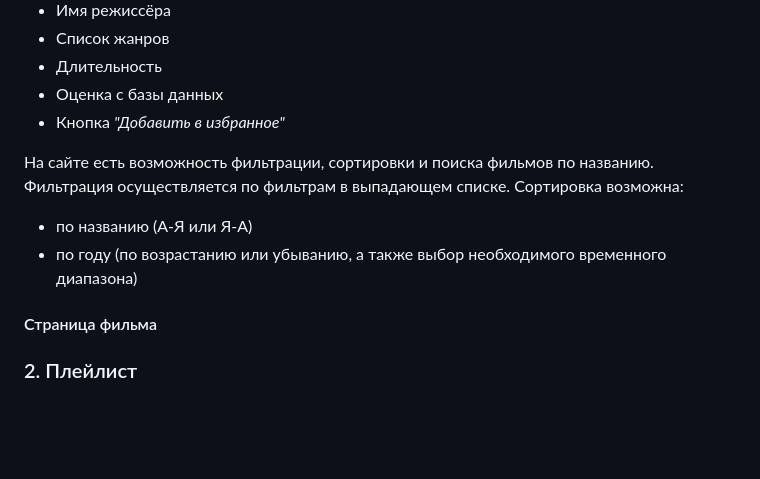
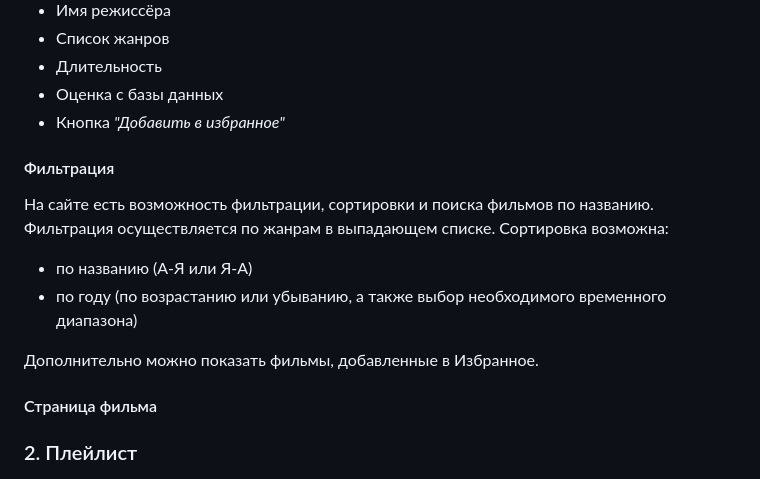
Before and after one commit to samik-zhiza/smotrelki-apupenki, a Markdown page: README.md, the part around the change. Rendered like a GitHub page; blank space fills up the shorter version.

```diff
--- a/README.md
+++ b/README.md
@@ -36,9 +36,14 @@
 - Оценка с базы данных
 - Кнопка *"Добавить в избранное"*
 
-На сайте есть возможность фильтрации, сортировки и поиска фильмов по названию. Фильтрация осуществляется по фильтрам в выпадающем списке. Сортировка возможна:
+#### Фильтрация
+На сайте есть возможность фильтрации, сортировки и поиска фильмов по названию. Фильтрация осуществляется по жанрам в выпадающем списке. Сортировка возможна:
 - по названию (А-Я или Я-А)
 - по году (по возрастанию или убыванию, а также выбор необходимого временного диапазона)
+
+Дополнительно можно показать фильмы, добавленные в Избранное.
+
+
 #### Страница фильма
 ### 2. Плейлист
 
```
